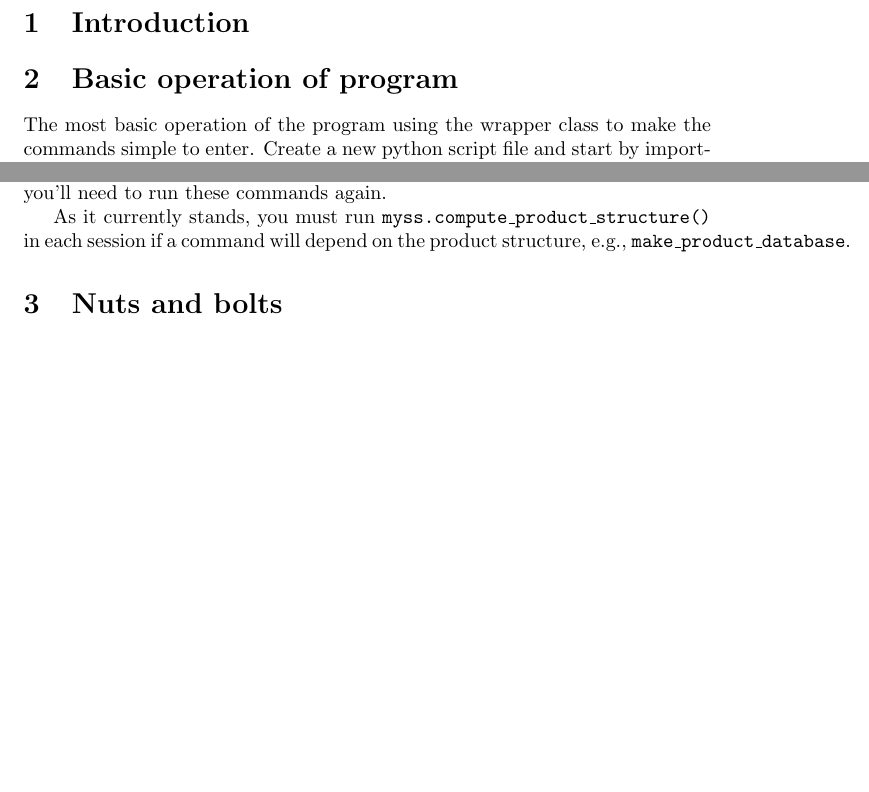
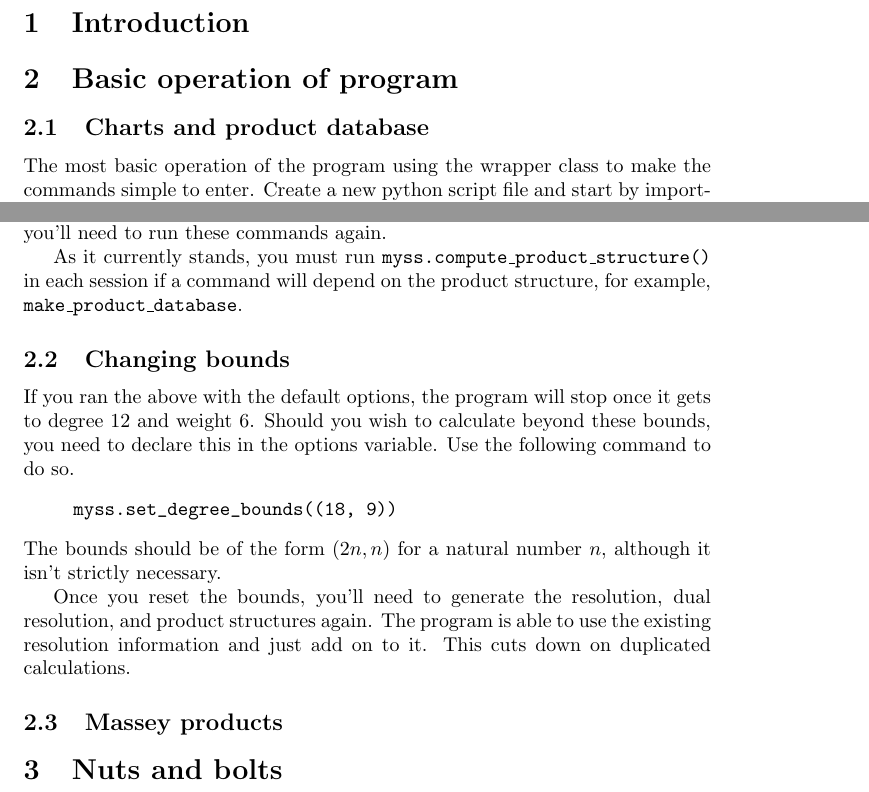
Before and after one commit to glenwilson/MassProg, a LaTeX document (ProgramInformation.tex): two parts of pages 1 and 3 of 3, joined at a grey line, cut so that both start at the same text, the shorter picture padded with empty space. Compiled offline with pdfLaTeX.

Commit message:
Basic tutorial written. Fixed minor issues

```diff
--- a/ProgramInformation.tex
+++ b/ProgramInformation.tex
@@ -29,6 +29,8 @@
 \section{Introduction}
 
 \section{Basic operation of program}
+\subsection{Charts and product database}
+
 The most basic operation of the program using the wrapper class to
 make the commands simple to enter. Create a new python script file and
 start by importing the classes and functions from the wrapper file.
@@ -164,9 +166,29 @@ need to run these commands again.
 
 As it currently stands, you must run
 \texttt{myss.compute\_product\_structure()} in each session if a
-command will depend on the product structure, e.g.,
+command will depend on the product structure, for example,
 \texttt{make\_product\_database}.
 
+\subsection{Changing bounds}
+
+If you ran the above with the default options, the program will stop
+once it gets to degree 12 and weight 6. Should you wish to calculate
+beyond these bounds, you need to declare this in the options
+variable. Use the following command to do so.
+\begin{quote}
+\begin{verbatim}
+myss.set_degree_bounds((18, 9))
+\end{verbatim}
+\end{quote}
+The bounds should be of the form $(2n, n)$ for a natural number $n$,
+although it isn't strictly necessary.
+
+Once you reset the bounds, you'll need to generate the resolution,
+dual resolution, and product structures again. The program is able to
+use the existing resolution information and just add on to it. This
+cuts down on duplicated calculations.
+
+\subsection{Massey products}
 
 \section{Nuts and bolts}
 
```
Also changed, not shown: 4 other files.
